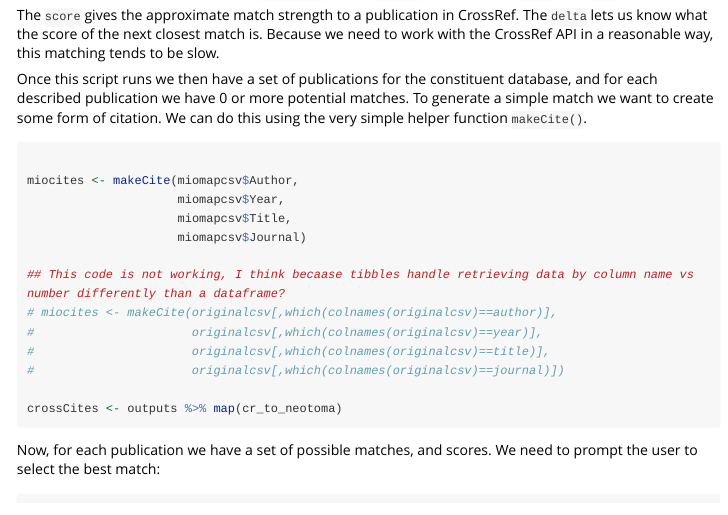
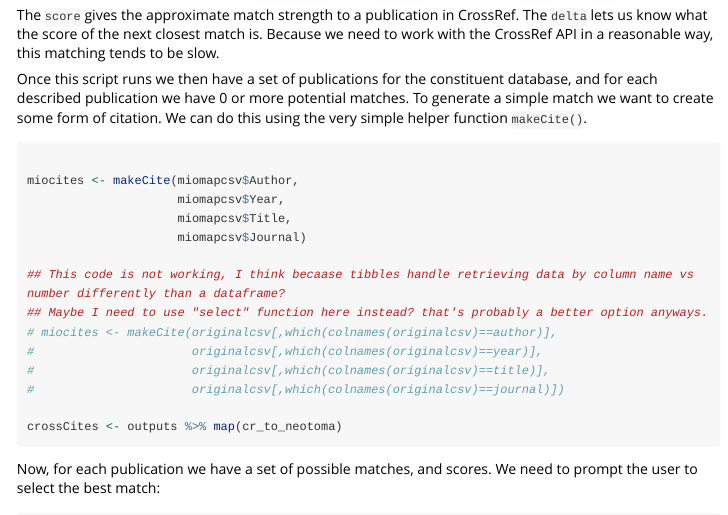
Before and after one commit to NeotomaDB/bulkUploader, an R Markdown document (vignettes/bulkuploader_general.Rmd): the page in a window 1100 px wide, from 2080 px down. Rendered offline with R 4.5, knitr and Pandoc, with nearby package versions; some code elsewhere in the file could not run offline; long lines of code are wrapped.

Commit message:
added a small note about using select function instead
need to come back to this after class, just a placeholder note so I remember my thoughts later.

```diff
--- a/vignettes/bulkuploader_general.Rmd
+++ b/vignettes/bulkuploader_general.Rmd
@@ -130,6 +130,7 @@ miocites <- makeCite(miomapcsv$Author,
                      miomapcsv$Journal)
 
 ## This code is not working, I think becaase tibbles handle retrieving data by column name vs number differently than a dataframe?
+## Maybe I need to use "select" function here instead? that's probably a better option anyways.
 # miocites <- makeCite(originalcsv[,which(colnames(originalcsv)==author)],
 #                      originalcsv[,which(colnames(originalcsv)==year)],
 #                      originalcsv[,which(colnames(originalcsv)==title)],
```
